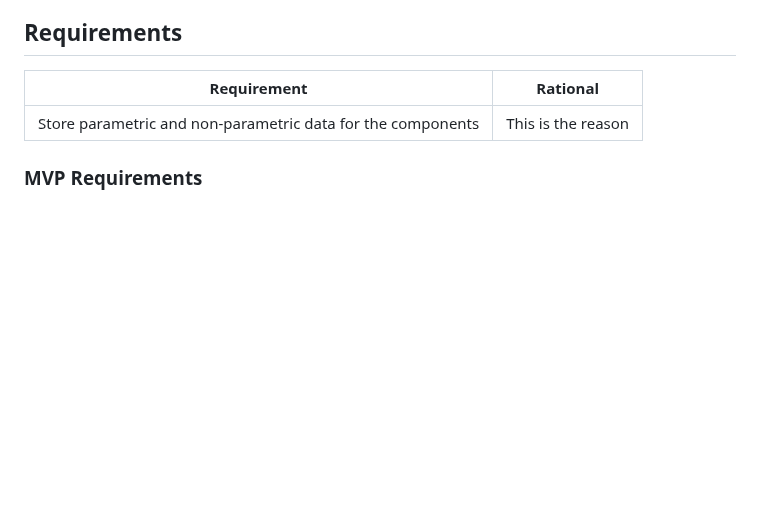
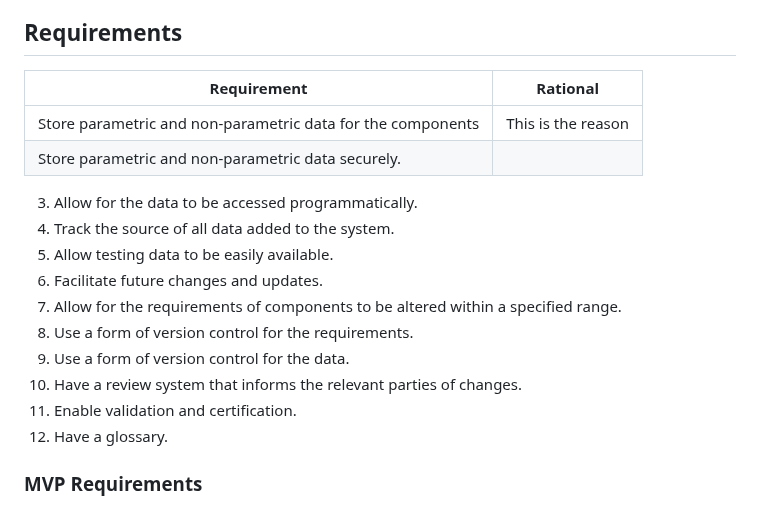
Before and after one commit to George-Corfield/Distributed-Toolchain-Integration, a Markdown page: ProjectOverviewAndRequirements.md, the part around the change. Drawn GitHub-style; blank space fills up the shorter version.

```diff
--- a/ProjectOverviewAndRequirements.md
+++ b/ProjectOverviewAndRequirements.md
@@ -46,6 +46,17 @@ A framework is needed to control the UI and backend.
 | Requirement | Rational |
 | ----------- | -------- |
 | Store parametric and non-parametric data for the components | This is the reason |
+| Store parametric and non-parametric data securely.
+3. Allow for the data to be accessed programmatically.
+4. Track the source of all data added to the system.
+5. Allow testing data to be easily available.
+6. Facilitate future changes and updates.
+7. Allow for the requirements of components to be altered within a specified range.
+8. Use a form of version control for the requirements.
+9. Use a form of version control for the data.
+10. Have a review system that informs the relevant parties of changes.
+11. Enable validation and certification.
+12. Have a glossary.
 
 ### MVP Requirements
 This is a large project and it is unlikely that it will be completed by the end of the year. The following is a list of the above requirements needed for a minimum viable product: 1, 2, 3, 5, 6, 7, 12.
```
